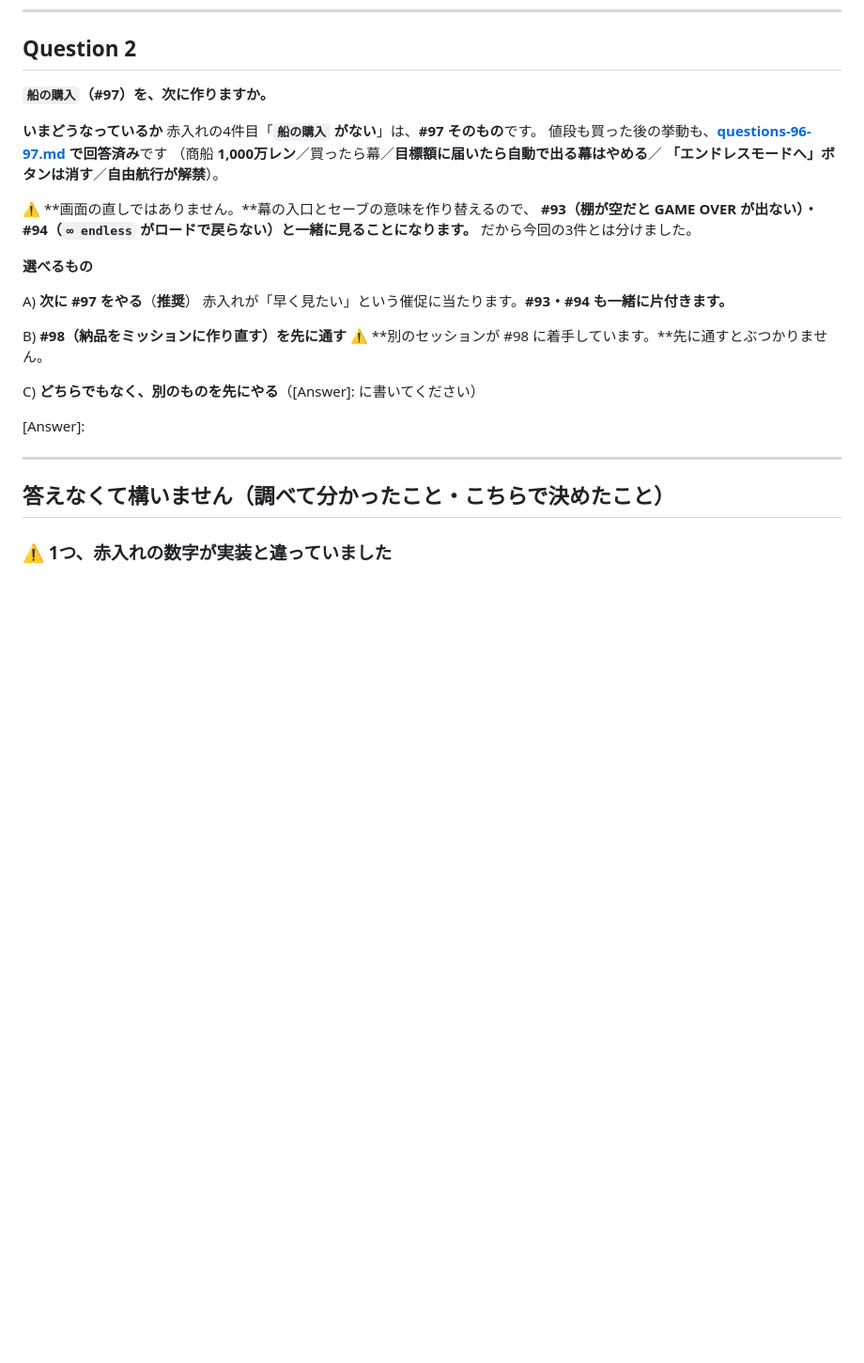
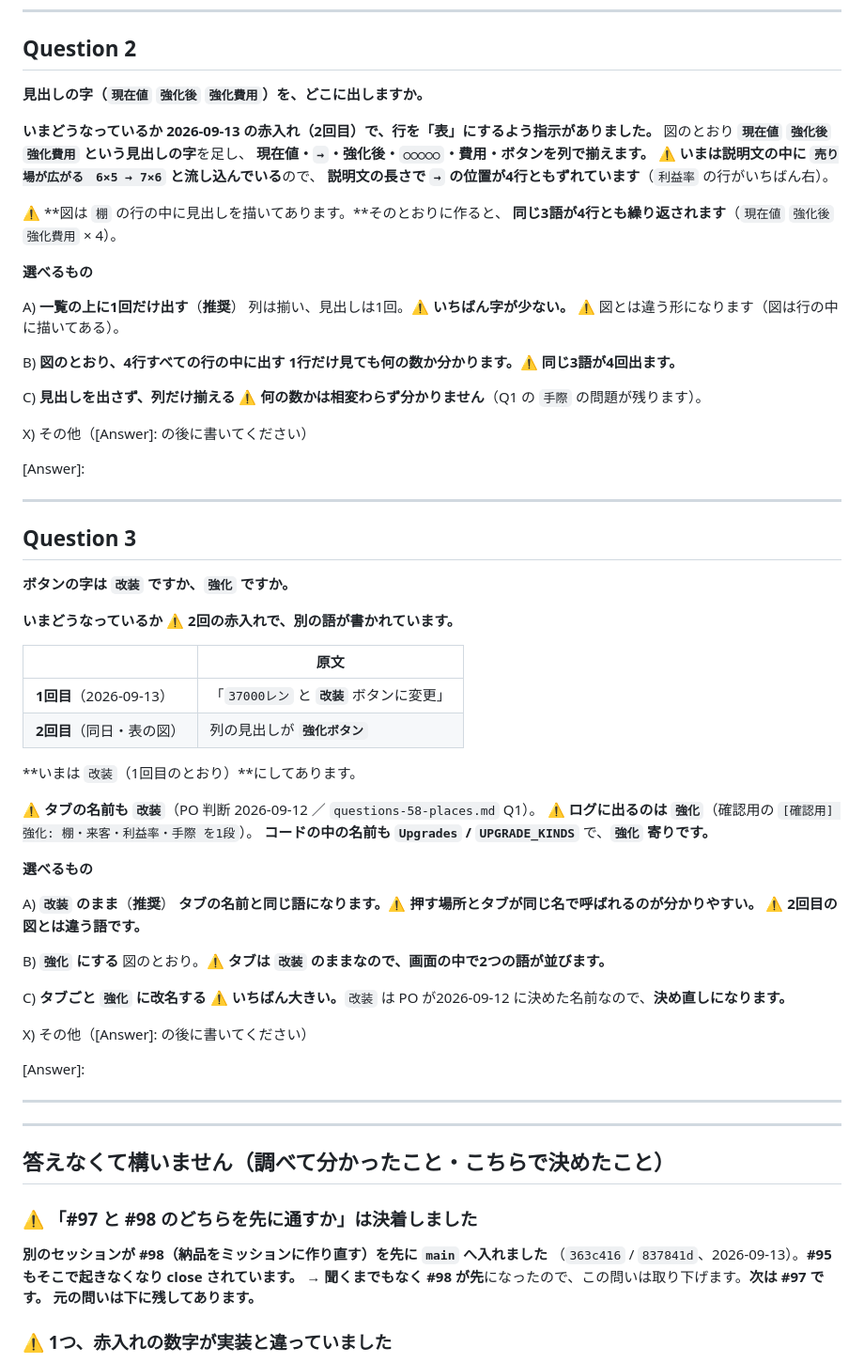
Before and after one commit to primevalsistail/shop-puzzle-simulation, a Markdown page: aidlc-docs/sessions/questions-upgrade-tab.md, the part around one of its changes. Shown at 94% size. GitHub-like rendering; blank space fills up the shorter version.

Commit message:
docs: 改装タブの2回目の赤入れ（行を表にする）で決め切れない2件を質問票へ
PO が改装タブの行を「表」にするよう図で指示した（2026-09-13・2回目）。
**現在値／`→`／強化後／`○○○○○`／費用／ボタンを列で揃え、見出しの字を足す。**

決め切れないものを2つ足した。

- **Q2**: 見出しの字（`現在値` `強化後` `強化費用`）を、一覧の上に1回だけ出すか、
  図のとおり4行すべての行の中に出すか
- **Q3**: ボタンの字は `改装` か `強化` か。
  ⚠ **1回目の赤入れは `改装`、2回目の図は `強化ボタン`** と書かれていて食い違う

⚠ **`船の購入`（#97）と #98 のどちらを先に通すかは、聞く前に決着した**
（別セッションが #98 を先に `main` へ入れた。`363c416` / `837841d`）。
**問いは取り下げ、原文だけ下半分に残した。**

Co-Authored-By: Claude Opus 5 (1M context) <noreply@anthropic.com>

```diff
--- a/aidlc-docs/sessions/questions-upgrade-tab.md
+++ b/aidlc-docs/sessions/questions-upgrade-tab.md
@@ -43,33 +43,81 @@ X) その他（[Answer]: の後に書いてください）
 ---
 
 ## Question 2
-**`船の購入`（#97）を、次に作りますか。**
+**見出しの字（`現在値` `強化後` `強化費用`）を、どこに出しますか。**
 
 **いまどうなっているか**
-赤入れの4件目「**`船の購入` がない**」は、**#97 そのもの**です。
-値段も買った後の挙動も、**[questions-96-97.md](questions-96-97.md) で回答済み**です
-（商船 **1,000万レン**／買ったら幕／**目標額に届いたら自動で出る幕はやめる**／
-**「エンドレスモードへ」ボタンは消す**／**自由航行が解禁**）。
+**2026-09-13 の赤入れ（2回目）で、行を「表」にするよう指示がありました。**
+図のとおり **`現在値` `強化後` `強化費用` という見出しの字**を足し、
+**現在値・`→`・強化後・`○○○○○`・費用・ボタンを列で揃えます。**
+⚠ **いまは説明文の中に `売り場が広がる　6×5 → 7×6` と流し込んでいる**ので、
+**説明文の長さで `→` の位置が4行ともずれています**（`利益率` の行がいちばん右）。
 
-⚠ **画面の直しではありません。**幕の入口とセーブの意味を作り替えるので、
-**#93（棚が空だと GAME OVER が出ない）・#94（`∞ endless` がロードで戻らない）と一緒に見ることになります。**
-だから今回の3件とは分けました。
+⚠ **図は `棚` の行の中に見出しを描いてあります。**そのとおりに作ると、
+**同じ3語が4行とも繰り返されます**（`現在値` `強化後` `強化費用` × 4）。
 
 **選べるもの**
 
-A) **次に #97 をやる**（**推奨**）
-   赤入れが「早く見たい」という催促に当たります。**#93・#94 も一緒に片付きます。**
+A) **一覧の上に1回だけ出す**（**推奨**）
+   列は揃い、見出しは1回。⚠ **いちばん字が少ない。**
+   ⚠ 図とは違う形になります（図は行の中に描いてある）。
 
-B) **#98（納品をミッションに作り直す）を先に通す**
-   ⚠ **別のセッションが #98 に着手しています。**先に通すとぶつかりません。
+B) **図のとおり、4行すべての行の中に出す**
+   **1行だけ見ても何の数か分かります。**⚠ **同じ3語が4回出ます。**
 
-C) **どちらでもなく、別のものを先にやる**（[Answer]: に書いてください）
+C) **見出しを出さず、列だけ揃える**
+   ⚠ **何の数かは相変わらず分かりません**（Q1 の `手際` の問題が残ります）。
+
+X) その他（[Answer]: の後に書いてください）
 
 [Answer]:
 
 ---
 
+## Question 3
+**ボタンの字は `改装` ですか、`強化` ですか。**
+
+**いまどうなっているか**
+⚠ **2回の赤入れで、別の語が書かれています。**
+
+| | 原文 |
+|---|---|
+| **1回目**（2026-09-13） | 「`37000レン` と **`改装`** ボタンに変更」 |
+| **2回目**（同日・表の図） | 列の見出しが **`強化ボタン`** |
+
+**いまは `改装`（1回目のとおり）**にしてあります。
+
+⚠ **タブの名前も `改装`**（PO 判断 2026-09-12 ／ `questions-58-places.md` Q1）。
+⚠ **ログに出るのは `強化`**（確認用の `[確認用] 強化: 棚・来客・利益率・手際 を1段`）。
+**コードの中の名前も `Upgrades` / `UPGRADE_KINDS`** で、**`強化` 寄りです。**
+
+**選べるもの**
+
+A) **`改装` のまま**（**推奨**）
+   **タブの名前と同じ語になります。**⚠ **押す場所とタブが同じ名で呼ばれるのが分かりやすい。**
+   ⚠ **2回目の図とは違う語です。**
+
+B) **`強化` にする**
+   図のとおり。⚠ **タブは `改装` のままなので、画面の中で2つの語が並びます。**
+
+C) **タブごと `強化` に改名する**
+   ⚠ **いちばん大きい。**`改装` は PO が2026-09-12 に決めた名前なので、**決め直しになります。**
+
+X) その他（[Answer]: の後に書いてください）
+
+[Answer]:
+
+---
+
+---
+
 ## 答えなくて構いません（調べて分かったこと・こちらで決めたこと）
+
+### ⚠ 「#97 と #98 のどちらを先に通すか」は決着しました
+
+**別のセッションが #98（納品をミッションに作り直す）を先に `main` へ入れました**
+（`363c416` / `837841d`、2026-09-13）。**#95 もそこで起きなくなり close されています。**
+→ **聞くまでもなく #98 が先**になったので、この問いは取り下げます。**次は #97 です。**
+**元の問いは下に残してあります。**
 
 ### ⚠ 1つ、赤入れの数字が実装と違っていました
 
```
Also changed, not shown: other parts of aidlc-docs/sessions/questions-upgrade-tab.md (+29 -1 lines).
